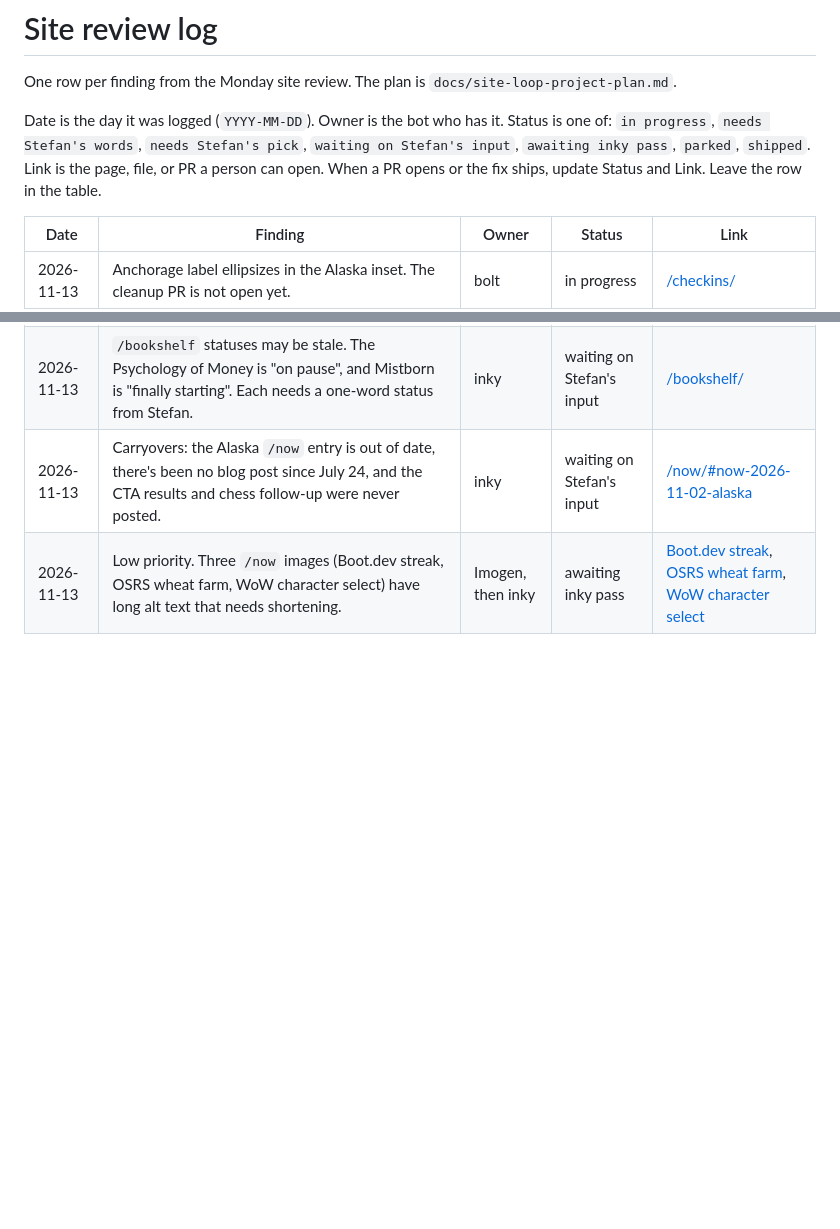
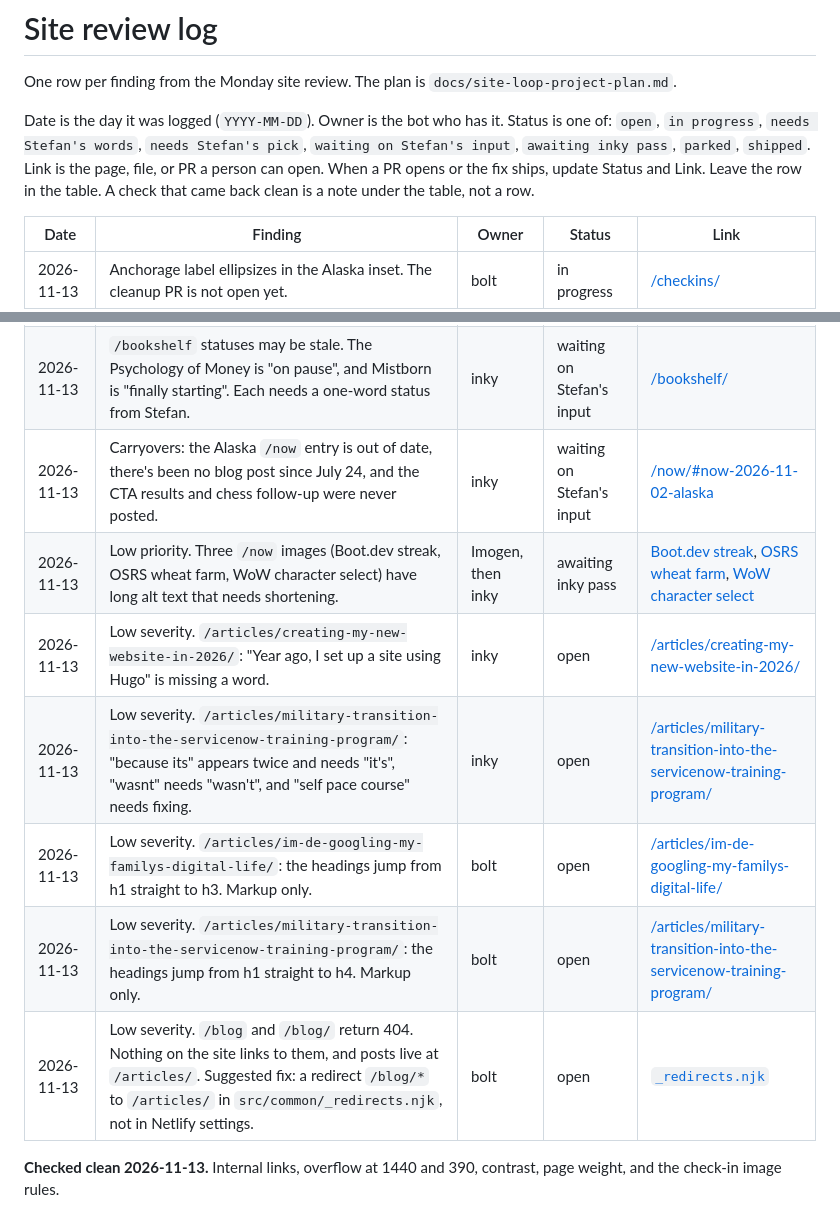
Before and after one commit to stefanintech/stefantaitano-com, a Markdown page: docs/site-review-log.md, 2 parts joined by grey strips. Rendered like a GitHub page; blank space fills up the shorter version.

Commit message:
Log the 13 Nov low-severity site findings
Record the copy, heading, and /blog 404 notes, plus the checks that came back clean.

Co-authored-by: Stefan Taitano <stefantaitano@gmail.com>

```diff
--- a/docs/site-review-log.md
+++ b/docs/site-review-log.md
@@ -2,7 +2,7 @@
 
 One row per finding from the Monday site review. The plan is `docs/site-loop-project-plan.md`.
 
-Date is the day it was logged (`YYYY-MM-DD`). Owner is the bot who has it. Status is one of: `in progress`, `needs Stefan's words`, `needs Stefan's pick`, `waiting on Stefan's input`, `awaiting inky pass`, `parked`, `shipped`. Link is the page, file, or PR a person can open. When a PR opens or the fix ships, update Status and Link. Leave the row in the table.
+Date is the day it was logged (`YYYY-MM-DD`). Owner is the bot who has it. Status is one of: `open`, `in progress`, `needs Stefan's words`, `needs Stefan's pick`, `waiting on Stefan's input`, `awaiting inky pass`, `parked`, `shipped`. Link is the page, file, or PR a person can open. When a PR opens or the fix ships, update Status and Link. Leave the row in the table. A check that came back clean is a note under the table, not a row.
 
 | Date | Finding | Owner | Status | Link |
 | --- | --- | --- | --- | --- |
@@ -18,3 +18,10 @@ Date is the day it was logged (`YYYY-MM-DD`). Owner is the bot who has it. Statu
 | 2026-11-13 | `/bookshelf` statuses may be stale. The Psychology of Money is "on pause", and Mistborn is "finally starting". Each needs a one-word status from Stefan. | inky | waiting on Stefan's input | [/bookshelf/](https://stefantaitano.com/bookshelf/) |
 | 2026-11-13 | Carryovers: the Alaska `/now` entry is out of date, there's been no blog post since July 24, and the CTA results and chess follow-up were never posted. | inky | waiting on Stefan's input | [/now/#now-2026-11-02-alaska](https://stefantaitano.com/now/#now-2026-11-02-alaska) |
 | 2026-11-13 | Low priority. Three `/now` images (Boot.dev streak, OSRS wheat farm, WoW character select) have long alt text that needs shortening. | Imogen, then inky | awaiting inky pass | [Boot.dev streak](https://stefantaitano.com/now/#now-2026-10-24), [OSRS wheat farm](https://stefantaitano.com/now/#now-2026-10-21), [WoW character select](https://stefantaitano.com/now/#now-2026-10-30) |
+| 2026-11-13 | Low severity. `/articles/creating-my-new-website-in-2026/`: "Year ago, I set up a site using Hugo" is missing a word. | inky | open | [/articles/creating-my-new-website-in-2026/](https://stefantaitano.com/articles/creating-my-new-website-in-2026/) |
+| 2026-11-13 | Low severity. `/articles/military-transition-into-the-servicenow-training-program/`: "because its" appears twice and needs "it's", "wasnt" needs "wasn't", and "self pace course" needs fixing. | inky | open | [/articles/military-transition-into-the-servicenow-training-program/](https://stefantaitano.com/articles/military-transition-into-the-servicenow-training-program/) |
+| 2026-11-13 | Low severity. `/articles/im-de-googling-my-familys-digital-life/`: the headings jump from h1 straight to h3. Markup only. | bolt | open | [/articles/im-de-googling-my-familys-digital-life/](https://stefantaitano.com/articles/im-de-googling-my-familys-digital-life/) |
+| 2026-11-13 | Low severity. `/articles/military-transition-into-the-servicenow-training-program/`: the headings jump from h1 straight to h4. Markup only. | bolt | open | [/articles/military-transition-into-the-servicenow-training-program/](https://stefantaitano.com/articles/military-transition-into-the-servicenow-training-program/) |
+| 2026-11-13 | Low severity. `/blog` and `/blog/` return 404. Nothing on the site links to them, and posts live at `/articles/`. Suggested fix: a redirect `/blog/*` to `/articles/` in `src/common/_redirects.njk`, not in Netlify settings. | bolt | open | [`_redirects.njk`](../src/common/_redirects.njk) |
+
+**Checked clean 2026-11-13.** Internal links, overflow at 1440 and 390, contrast, page weight, and the check-in image rules.
```
